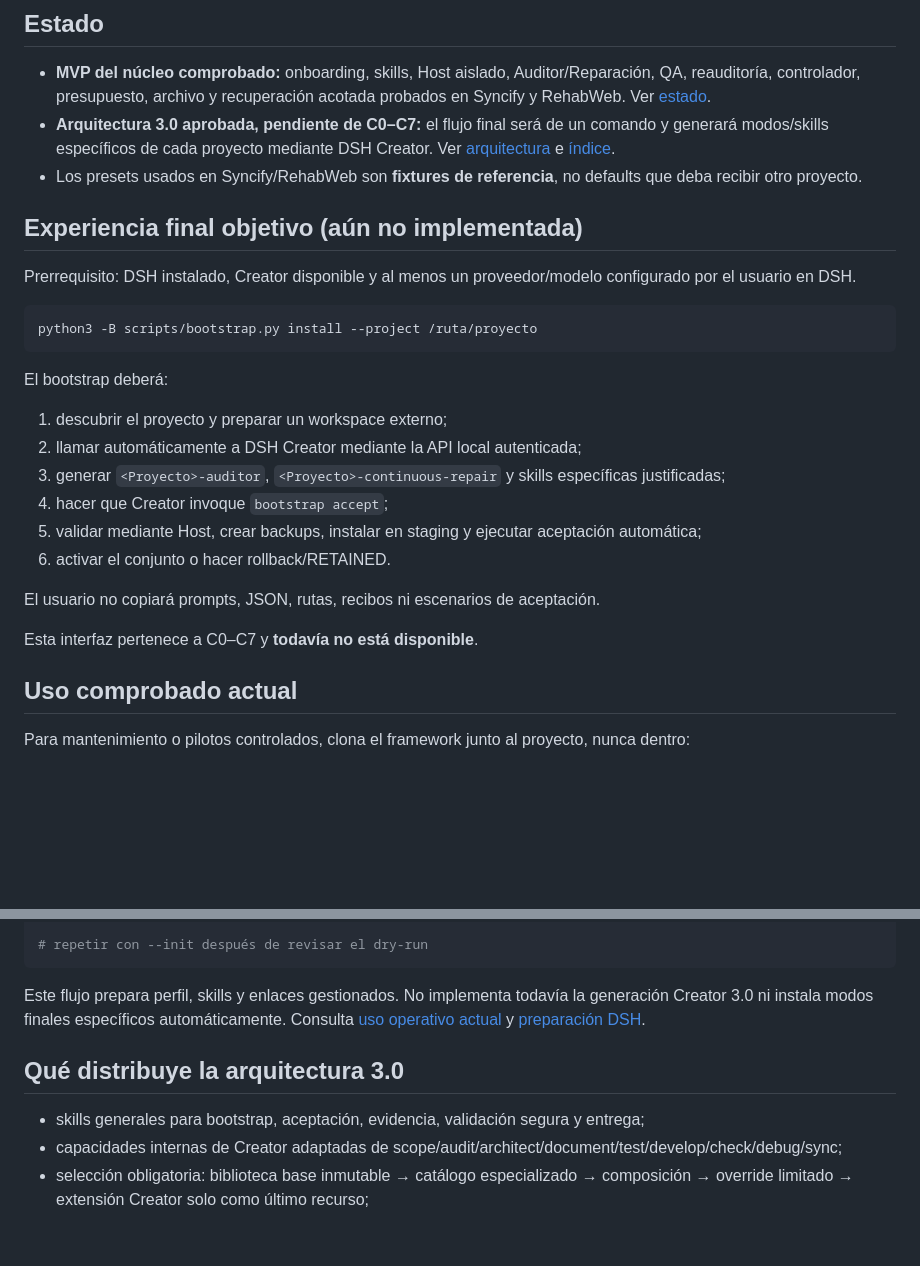
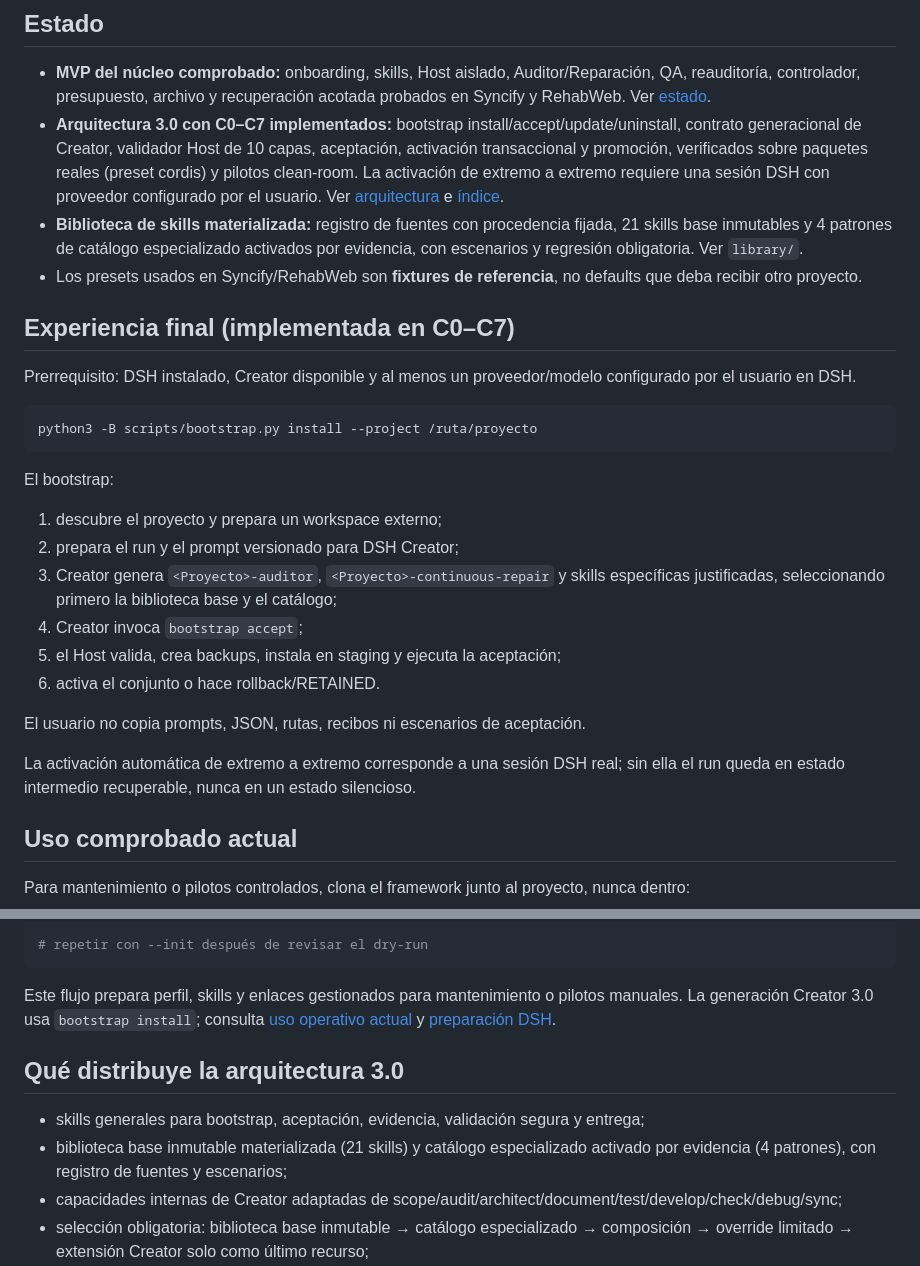
Before and after one commit to MadManJohnSmith/Improvement, a Markdown page: README.md, 2 parts joined by grey strips. Drawn GitHub-style; blank space fills up the shorter version.

Commit message:
Align README and creator-preset-spec with implemented C0-C7 state
README and docs/creator-preset-spec.md no longer describe C0-C7 as
pending: state now reflects the verified implementation (bootstrap,
Creator, 10-layer Host validator, acceptance, transaction, promotion)
without claiming end-to-end autonomy without a real user-configured DSH
session. The materialized skill library (21 base skills, 4 catalog
patterns, source registry) is documented as part of the distribution.

````diff
--- a/README.md
+++ b/README.md
@@ -5,10 +5,11 @@ Framework para construir y operar flujos de auditoría y reparación con DSH, ev
 ## Estado
 
 - **MVP del núcleo comprobado:** onboarding, skills, Host aislado, Auditor/Reparación, QA, reauditoría, controlador, presupuesto, archivo y recuperación acotada probados en Syncify y RehabWeb. Ver [estado](docs/status.md).
-- **Arquitectura 3.0 aprobada, pendiente de C0–C7:** el flujo final será de un comando y generará modos/skills específicos de cada proyecto mediante DSH Creator. Ver [arquitectura](ARQUITECTURA_FLUJO_AGENTES.md) e [índice](PLAN_IMPLEMENTACION.md).
+- **Arquitectura 3.0 con C0–C7 implementados:** bootstrap install/accept/update/uninstall, contrato generacional de Creator, validador Host de 10 capas, aceptación, activación transaccional y promoción, verificados sobre paquetes reales (preset cordis) y pilotos clean-room. La activación de extremo a extremo requiere una sesión DSH con proveedor configurado por el usuario. Ver [arquitectura](ARQUITECTURA_FLUJO_AGENTES.md) e [índice](PLAN_IMPLEMENTACION.md).
+- **Biblioteca de skills materializada:** registro de fuentes con procedencia fijada, 21 skills base inmutables y 4 patrones de catálogo especializado activados por evidencia, con escenarios y regresión obligatoria. Ver `library/`.
 - Los presets usados en Syncify/RehabWeb son **fixtures de referencia**, no defaults que deba recibir otro proyecto.
 
-## Experiencia final objetivo (aún no implementada)
+## Experiencia final (implementada en C0–C7)
 
 Prerrequisito: DSH instalado, Creator disponible y al menos un proveedor/modelo configurado por el usuario en DSH.
 
@@ -16,18 +17,18 @@ Prerrequisito: DSH instalado, Creator disponible y al menos un proveedor/modelo
 python3 -B scripts/bootstrap.py install --project /ruta/proyecto
 ```
 
-El bootstrap deberá:
+El bootstrap:
 
-1. descubrir el proyecto y preparar un workspace externo;
-2. llamar automáticamente a DSH Creator mediante la API local autenticada;
-3. generar `<Proyecto>-auditor`, `<Proyecto>-continuous-repair` y skills específicas justificadas;
-4. hacer que Creator invoque `bootstrap accept`;
-5. validar mediante Host, crear backups, instalar en staging y ejecutar aceptación automática;
-6. activar el conjunto o hacer rollback/RETAINED.
+1. descubre el proyecto y prepara un workspace externo;
+2. prepara el run y el prompt versionado para DSH Creator;
+3. Creator genera `<Proyecto>-auditor`, `<Proyecto>-continuous-repair` y skills específicas justificadas, seleccionando primero la biblioteca base y el catálogo;
+4. Creator invoca `bootstrap accept`;
+5. el Host valida, crea backups, instala en staging y ejecuta la aceptación;
+6. activa el conjunto o hace rollback/RETAINED.
 
-El usuario no copiará prompts, JSON, rutas, recibos ni escenarios de aceptación.
+El usuario no copia prompts, JSON, rutas, recibos ni escenarios de aceptación.
 
-Esta interfaz pertenece a C0–C7 y **todavía no está disponible**.
+La activación automática de extremo a extremo corresponde a una sesión DSH real; sin ella el run queda en estado intermedio recuperable, nunca en un estado silencioso.
 
 ## Uso comprobado actual
 
@@ -53,11 +54,12 @@ python3 -B scripts/onboard.py \
 # repetir con --init después de revisar el dry-run
 ```
 
-Este flujo prepara perfil, skills y enlaces gestionados. No implementa todavía la generación Creator 3.0 ni instala modos finales específicos automáticamente. Consulta [uso operativo actual](docs/usage.md) y [preparación DSH](docs/setup-dsh.md).
+Este flujo prepara perfil, skills y enlaces gestionados para mantenimiento o pilotos manuales. La generación Creator 3.0 usa `bootstrap install`; consulta [uso operativo actual](docs/usage.md) y [preparación DSH](docs/setup-dsh.md).
 
 ## Qué distribuye la arquitectura 3.0
 
 - skills generales para bootstrap, aceptación, evidencia, validación segura y entrega;
+- biblioteca base inmutable materializada (21 skills) y catálogo especializado activado por evidencia (4 patrones), con registro de fuentes y escenarios;
 - capacidades internas de Creator adaptadas de scope/audit/architect/document/test/develop/check/debug/sync;
 - selección obligatoria: biblioteca base inmutable → catálogo especializado → composición → override limitado → extensión Creator solo como último recurso;
 - plantillas y schemas;
````
Also changed, not shown: CHANGELOG.md (+4 -0 lines), docs/creator-preset-spec.md (+2 -2 lines).
